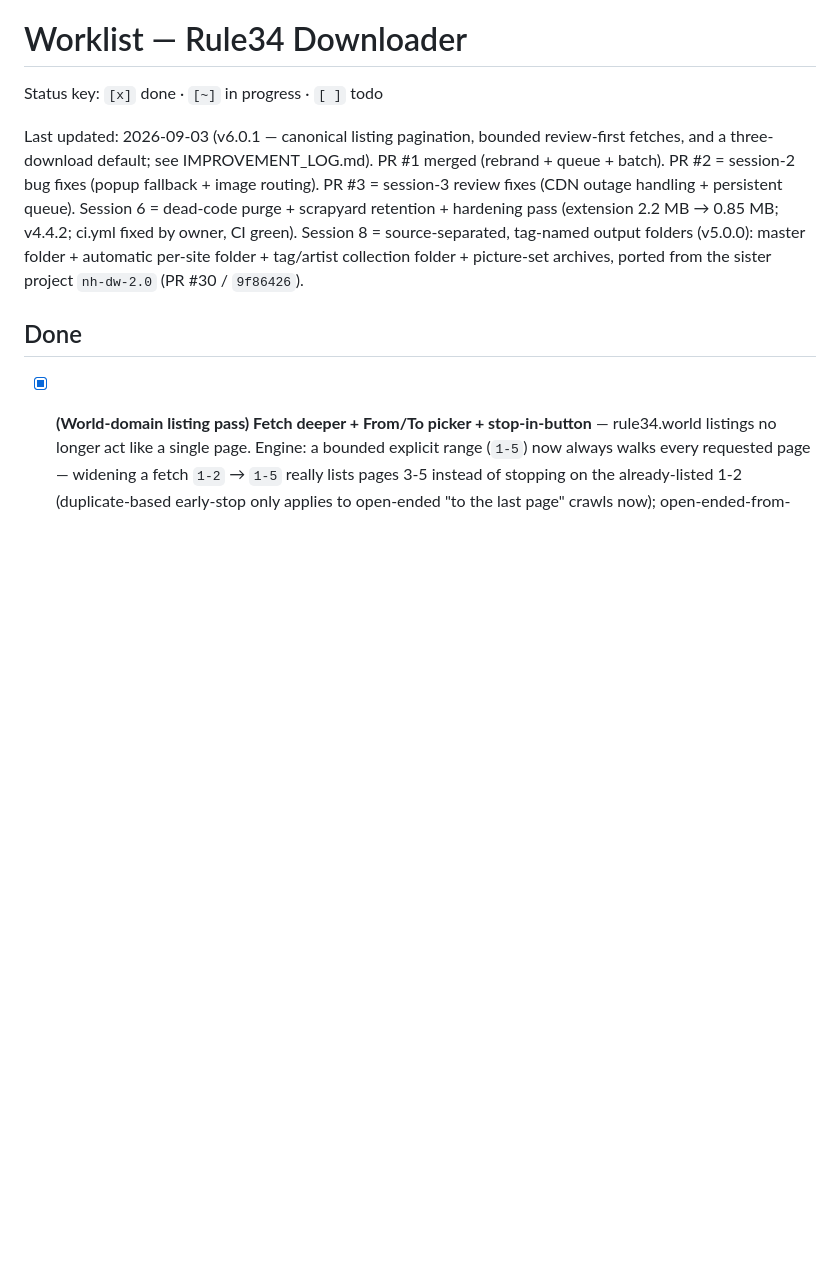
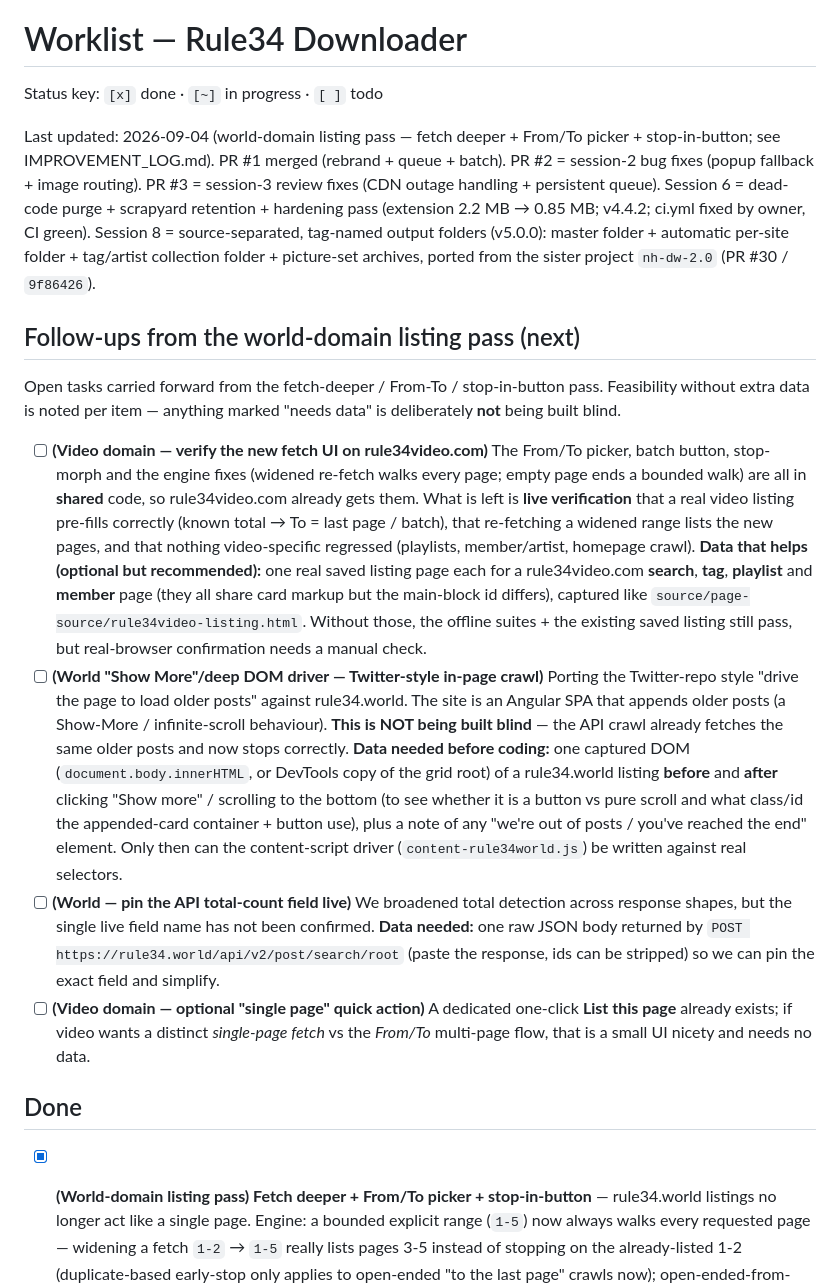
Before and after one commit to freeforall1932-design/rule34video, a Markdown page: source/docs/WORKLIST.md, the part around the change. GitHub-like rendering; blank space fills up the shorter version.

```diff
--- a/source/docs/WORKLIST.md
+++ b/source/docs/WORKLIST.md
@@ -2,8 +2,8 @@
 
 Status key: `[x]` done · `[~]` in progress · `[ ]` todo
 
-Last updated: 2026-09-03 (v6.0.1 — canonical listing pagination, bounded
-review-first fetches, and a three-download default; see IMPROVEMENT_LOG.md).
+Last updated: 2026-09-04 (world-domain listing pass — fetch deeper + From/To
+picker + stop-in-button; see IMPROVEMENT_LOG.md).
 PR #1 merged (rebrand + queue + batch).
 PR #2 = session-2 bug fixes (popup fallback + image routing).
 PR #3 = session-3 review fixes (CDN outage handling + persistent queue).
@@ -12,6 +12,49 @@ Session 6 = dead-code purge + scrapyard retention + hardening pass
 Session 8 = source-separated, tag-named output folders (v5.0.0): master
 folder + automatic per-site folder + tag/artist collection folder + picture-set
 archives, ported from the sister project `nh-dw-2.0` (PR #30 / `9f86426`).
+
+## Follow-ups from the world-domain listing pass (next)
+
+Open tasks carried forward from the fetch-deeper / From-To / stop-in-button
+pass. Feasibility without extra data is noted per item — anything marked
+"needs data" is deliberately **not** being built blind.
+
+- [ ] **(Video domain — verify the new fetch UI on rule34video.com)** The
+      From/To picker, batch button, stop-morph and the engine fixes
+      (widened re-fetch walks every page; empty page ends a bounded walk) are
+      all in **shared** code, so rule34video.com already gets them. What is
+      left is **live verification** that a real video listing pre-fills
+      correctly (known total → To = last page / batch), that re-fetching a
+      widened range lists the new pages, and that nothing video-specific
+      regressed (playlists, member/artist, homepage crawl). **Data that helps
+      (optional but recommended):** one real saved listing page each for a
+      rule34video.com **search**, **tag**, **playlist** and **member** page
+      (they all share card markup but the main-block id differs), captured
+      like `source/page-source/rule34video-listing.html`. Without those, the
+      offline suites + the existing saved listing still pass, but real-browser
+      confirmation needs a manual check.
+- [ ] **(World "Show More"/deep DOM driver — Twitter-style in-page crawl)**
+      Porting the Twitter-repo style "drive the page to load older posts"
+      against rule34.world. The site is an Angular SPA that appends older
+      posts (a Show-More / infinite-scroll behaviour). **This is NOT being
+      built blind** — the API crawl already fetches the same older posts and
+      now stops correctly. **Data needed before coding:** one captured DOM
+      (`document.body.innerHTML`, or DevTools copy of the grid root) of a
+      rule34.world listing **before** and **after** clicking "Show more" /
+      scrolling to the bottom (to see whether it is a button vs pure scroll and
+      what class/id the appended-card container + button use), plus a note of
+      any "we're out of posts / you've reached the end" element. Only then can
+      the content-script driver (`content-rule34world.js`) be written against
+      real selectors.
+- [ ] **(World — pin the API total-count field live)** We broadened total
+      detection across response shapes, but the single live field name has not
+      been confirmed. **Data needed:** one raw JSON body returned by
+      `POST https://rule34.world/api/v2/post/search/root` (paste the response,
+      ids can be stripped) so we can pin the exact field and simplify.
+- [ ] **(Video domain — optional "single page" quick action)** A dedicated
+      one-click **List this page** already exists; if video wants a distinct
+      *single-page fetch* vs the *From/To* multi-page flow, that is a small UI
+      nicety and needs no data.
 
 ## Done
 
```
Also changed, not shown: README.md (+10 -0 lines), source/docs/IMPROVEMENT_LOG.md (+32 -0 lines).
